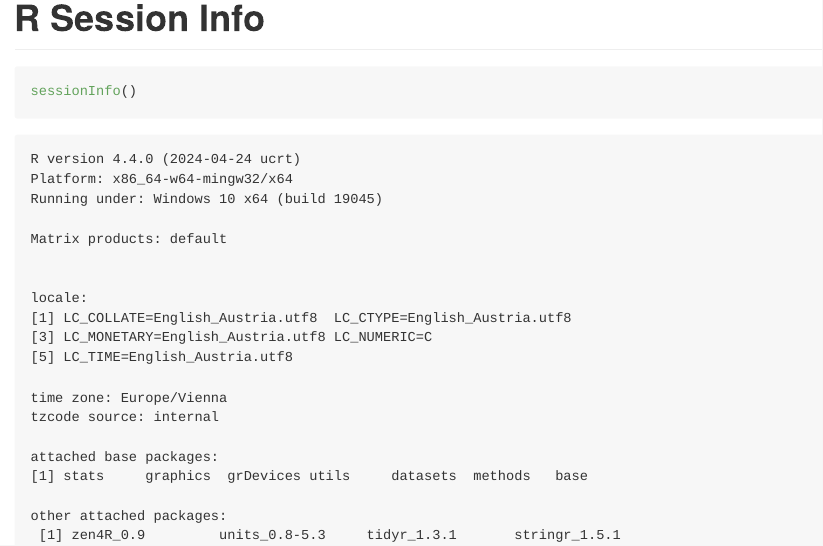
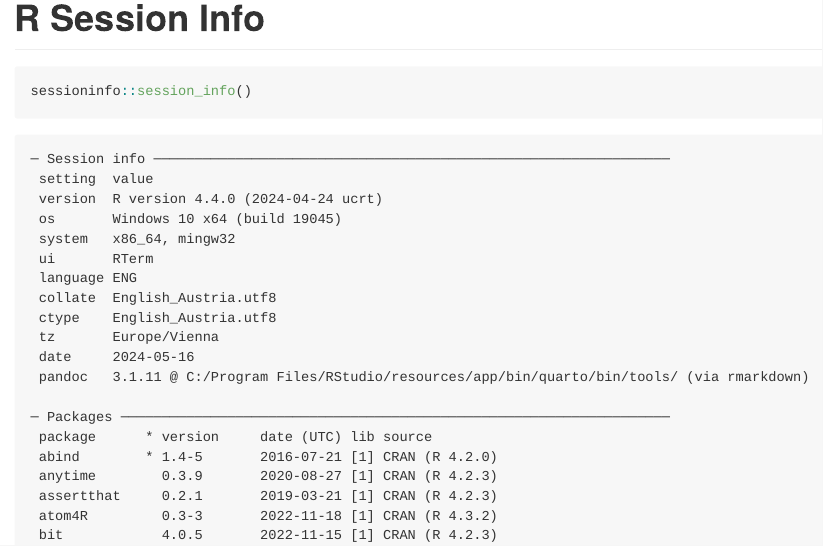
Before and after one commit to loreabad6/vdc-space-time-feats, a Quarto document (code/manuscript-figures.qmd): the page in a window 1100 px wide, from 15800 px down. The pictures show the output file code/manuscript-figures.md that the author committed with the source, drawn offline in the style of GitHub.

Commit message:
Fix sf bugs in local fork and add sessioninfo::sessioninfo

````diff
--- a/code/manuscript-figures.qmd
+++ b/code/manuscript-figures.qmd
@@ -433,8 +433,8 @@
   plot_annotation(tag_levels = "a", tag_suffix = ")")
 ```
 
-# R Session Info
+# R Session Info {#sec-session}
 
 ```{r}
-sessionInfo()
+sessioninfo::session_info()
 ```
````
Also changed, not shown: notebook/vdc-showcase.qmd (+5 -1 lines), code/manuscript-figures.md, code/manuscript-figures_files/figure-commonmark/unnamed-chunk-6-1.png, notebook/vdc-showcase.md, notebook/vdc-showcase_files/figure-commonmark/unnamed-chunk-36-1.png (added), notebook/vdc-showcase_files/figure-commonmark/unnamed-chunk-38-1.png, notebook/vdc-showcase_files/figure-commonmark/unnamed-chunk-39-1.png, notebook/vdc-showcase_files/figure-commonmark/unnamed-chunk-40-1.png, notebook/vdc-showcase_files/figure-commonmark/unnamed-chunk-41-1.png, notebook/vdc-showcase_files/figure-commonmark/unnamed-chunk-42-1.png, notebook/vdc-showcase_files/figure-commonmark/unnamed-chunk-43-1.png, notebook/vdc-showcase_files/figure-commonmark/unnamed-chunk-44-1.png (added).
